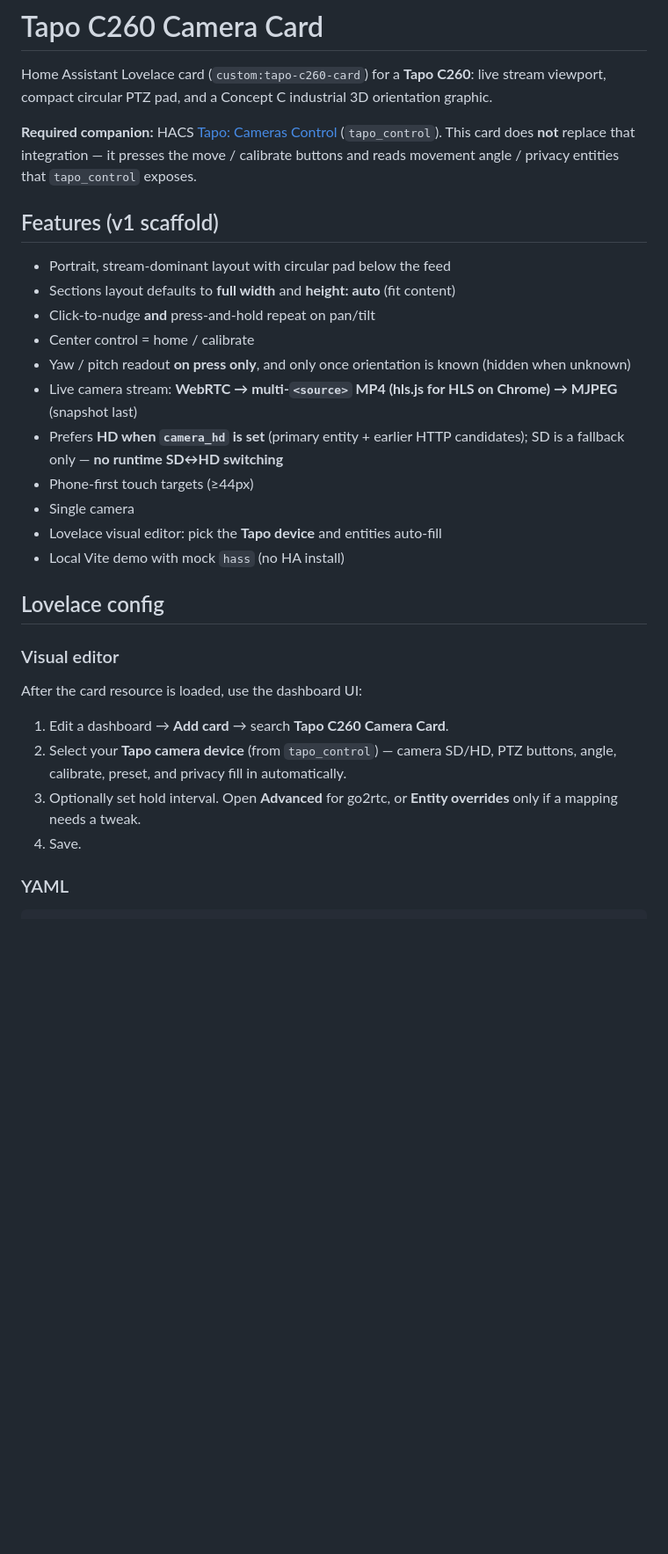
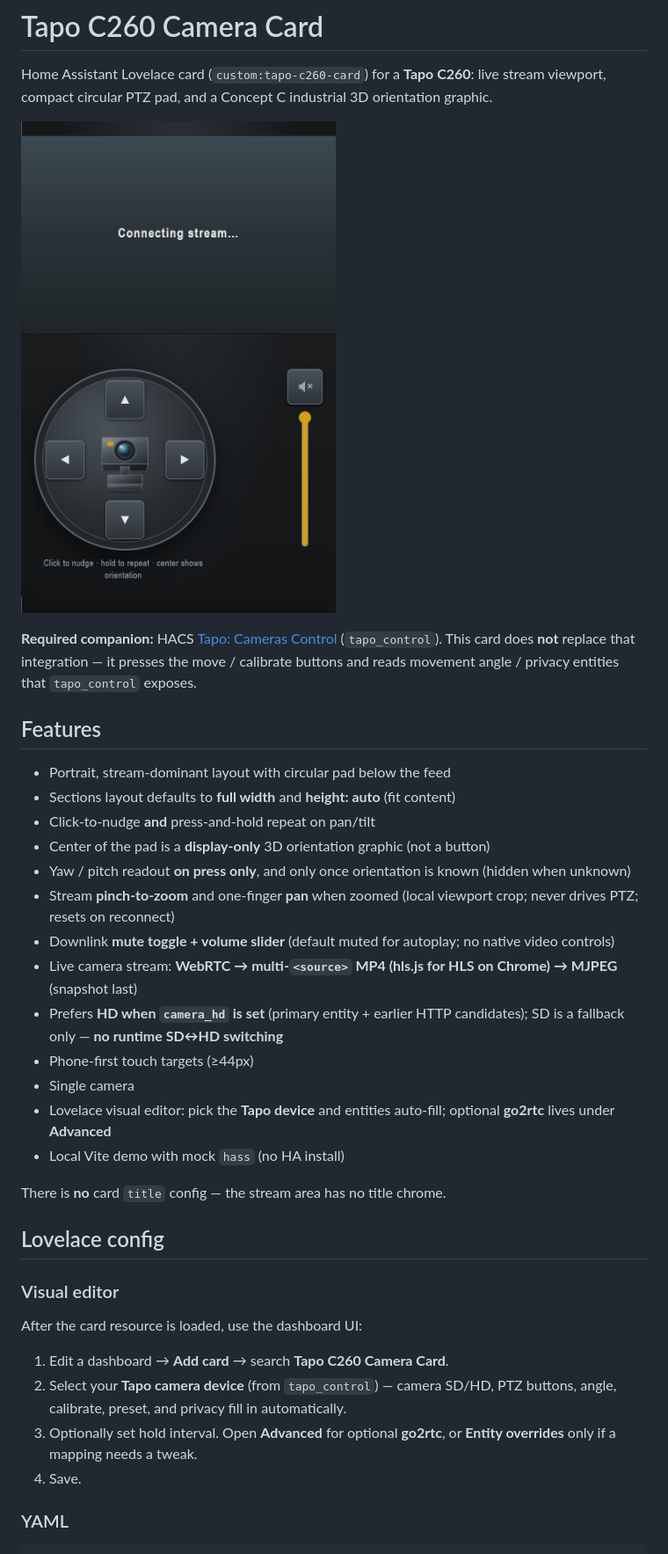
Before and after one commit to CommanderQ/home-assistant-tapo-camera-dashboard, a Markdown page: README.md, the part around one of its changes. Shown at 88% size. Drawn GitHub-style; pictures changed too: docs/demo-snapshot.png (added); blank space fills up the shorter version.

```diff
--- a/README.md
+++ b/README.md
@@ -2,21 +2,27 @@
 
 Home Assistant Lovelace card (`custom:tapo-c260-card`) for a **Tapo C260**: live stream viewport, compact circular PTZ pad, and a Concept C industrial 3D orientation graphic.
 
+![Local demo — stream viewport, circular PTZ pad with display-only 3D orientation, mute and volume](docs/demo-snapshot.png)
+
 **Required companion:** HACS [Tapo: Cameras Control](https://github.com/JurajNyiri/HomeAssistant-Tapo-Control) (`tapo_control`). This card does **not** replace that integration — it presses the move / calibrate buttons and reads movement angle / privacy entities that `tapo_control` exposes.
 
-## Features (v1 scaffold)
+## Features
 
 - Portrait, stream-dominant layout with circular pad below the feed
 - Sections layout defaults to **full width** and **height: auto** (fit content)
 - Click-to-nudge **and** press-and-hold repeat on pan/tilt
-- Center control = home / calibrate
+- Center of the pad is a **display-only** 3D orientation graphic (not a button)
 - Yaw / pitch readout **on press only**, and only once orientation is known (hidden when unknown)
+- Stream **pinch-to-zoom** and one-finger **pan** when zoomed (local viewport crop; never drives PTZ; resets on reconnect)
+- Downlink **mute toggle + volume slider** (default muted for autoplay; no native video controls)
 - Live camera stream: **WebRTC → multi-`<source>` MP4 (hls.js for HLS on Chrome) → MJPEG** (snapshot last)
 - Prefers **HD when `camera_hd` is set** (primary entity + earlier HTTP candidates); SD is a fallback only — **no runtime SD↔HD switching**
 - Phone-first touch targets (≥44px)
 - Single camera
-- Lovelace visual editor: pick the **Tapo device** and entities auto-fill
+- Lovelace visual editor: pick the **Tapo device** and entities auto-fill; optional **go2rtc** lives under **Advanced**
 - Local Vite demo with mock `hass` (no HA install)
+
+There is **no** card `title` config — the stream area has no title chrome.
 
 ## Lovelace config
 
@@ -26,7 +32,7 @@ After the card resource is loaded, use the dashboard UI:
 
 1. Edit a dashboard → **Add card** → search **Tapo C260 Camera Card**.
 2. Select your **Tapo camera device** (from `tapo_control`) — camera SD/HD, PTZ buttons, angle, calibrate, preset, and privacy fill in automatically.
-3. Optionally set hold interval. Open **Advanced** for go2rtc, or **Entity overrides** only if a mapping needs a tweak.
+3. Optionally set hold interval. Open **Advanced** for optional **go2rtc**, or **Entity overrides** only if a mapping needs a tweak.
 4. Save.
 
 ### YAML
```
Also changed, not shown: other parts of README.md (+18 -6 lines).
